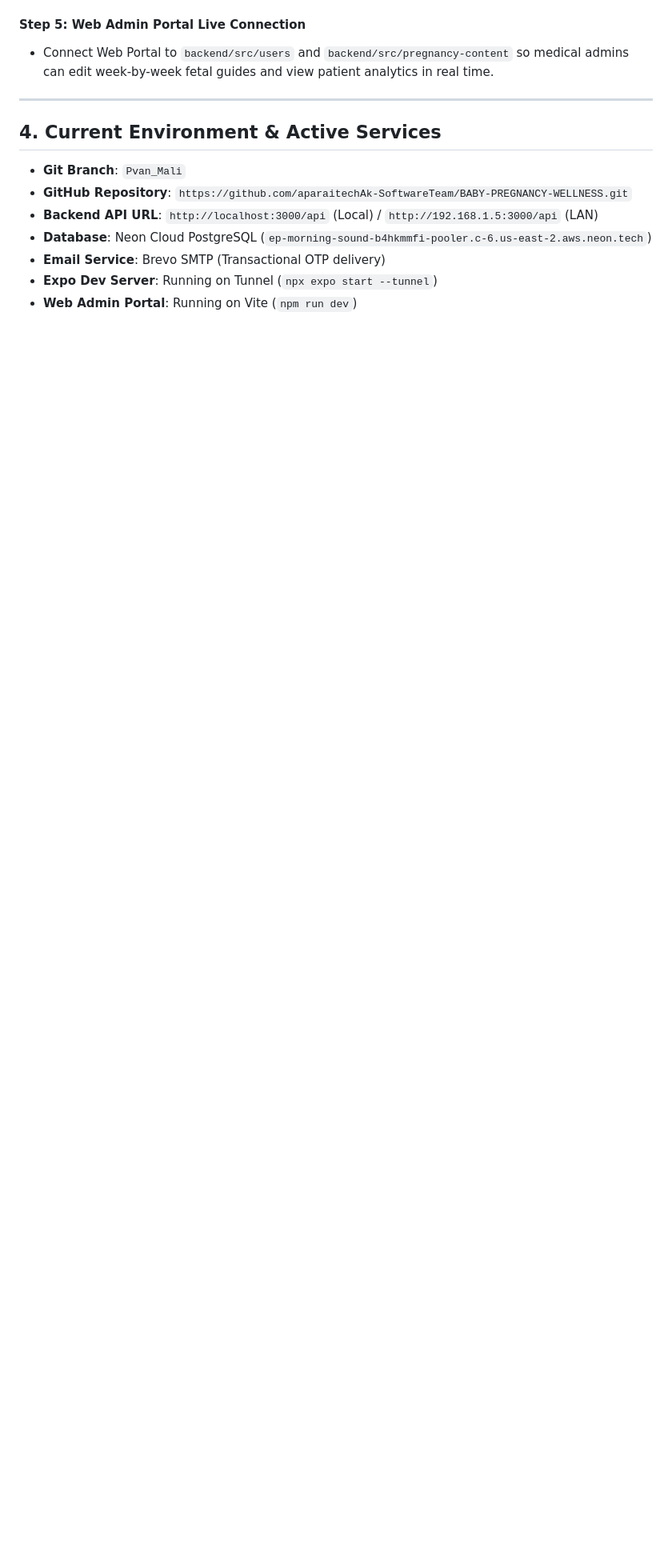
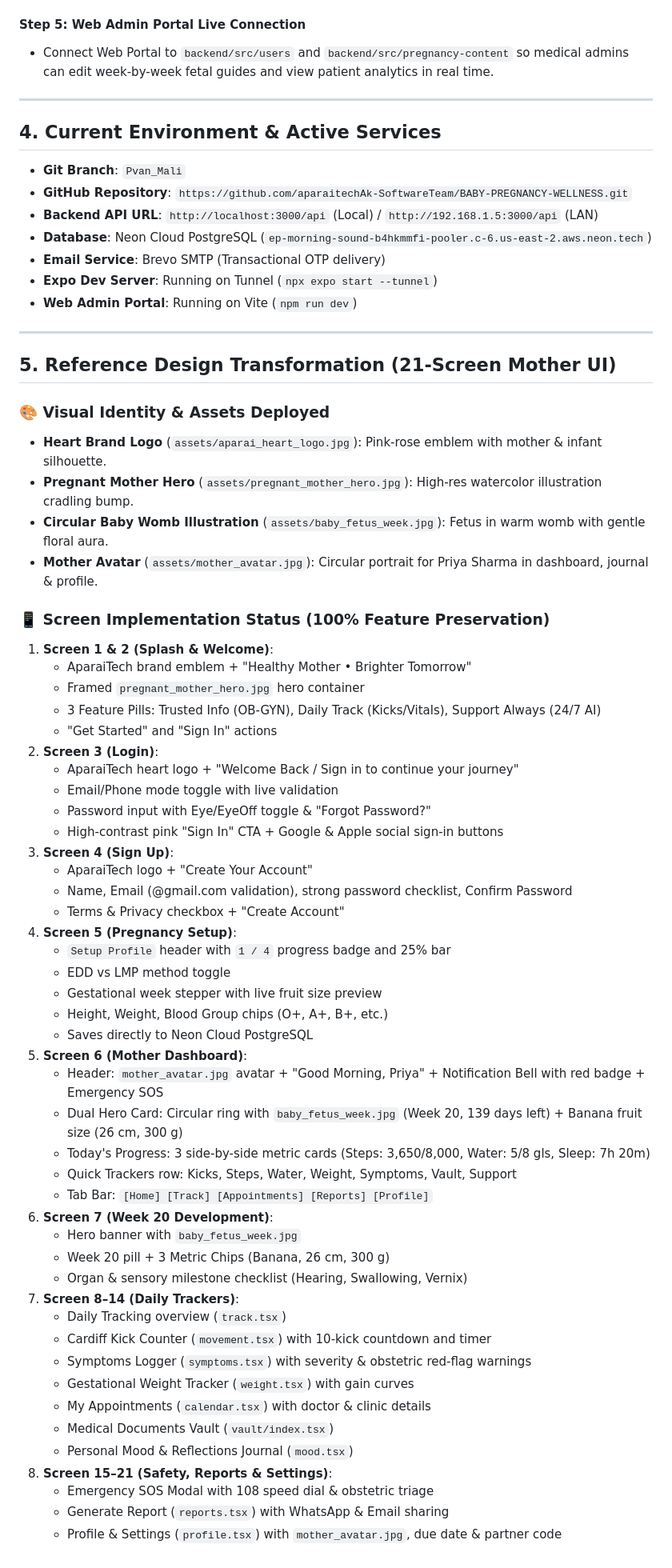
Before and after one commit to aparaitechAk-SoftwareTeam/BABY-PREGNANCY-WELLNESS, a Markdown page: NEXT_PROCESS.md, the part around the change. Shown at 80% size. Drawn GitHub-style; blank space fills up the shorter version.

Commit message:
docs: document 21-screen UI redesign matching reference design in NEXT_PROCESS.md

```diff
--- a/NEXT_PROCESS.md
+++ b/NEXT_PROCESS.md
@@ -165,3 +165,57 @@ Run `npx prisma db push` to synchronize with Neon.
 - **Email Service**: Brevo SMTP (Transactional OTP delivery)
 - **Expo Dev Server**: Running on Tunnel (`npx expo start --tunnel`)
 - **Web Admin Portal**: Running on Vite (`npm run dev`)
+
+---
+
+## 5. Reference Design Transformation (21-Screen Mother UI)
+
+### 🎨 Visual Identity & Assets Deployed
+- **Heart Brand Logo** (`assets/aparai_heart_logo.jpg`): Pink-rose emblem with mother & infant silhouette.
+- **Pregnant Mother Hero** (`assets/pregnant_mother_hero.jpg`): High-res watercolor illustration cradling bump.
+- **Circular Baby Womb Illustration** (`assets/baby_fetus_week.jpg`): Fetus in warm womb with gentle floral aura.
+- **Mother Avatar** (`assets/mother_avatar.jpg`): Circular portrait for Priya Sharma in dashboard, journal & profile.
+
+### 📱 Screen Implementation Status (100% Feature Preservation)
+1. **Screen 1 & 2 (Splash & Welcome)**:
+   - AparaiTech brand emblem + "Healthy Mother • Brighter Tomorrow"
+   - Framed `pregnant_mother_hero.jpg` hero container
+   - 3 Feature Pills: Trusted Info (OB-GYN), Daily Track (Kicks/Vitals), Support Always (24/7 AI)
+   - "Get Started" and "Sign In" actions
+2. **Screen 3 (Login)**:
+   - AparaiTech heart logo + "Welcome Back / Sign in to continue your journey"
+   - Email/Phone mode toggle with live validation
+   - Password input with Eye/EyeOff toggle & "Forgot Password?"
+   - High-contrast pink "Sign In" CTA + Google & Apple social sign-in buttons
+3. **Screen 4 (Sign Up)**:
+   - AparaiTech logo + "Create Your Account"
+   - Name, Email (@gmail.com validation), strong password checklist, Confirm Password
+   - Terms & Privacy checkbox + "Create Account"
+4. **Screen 5 (Pregnancy Setup)**:
+   - `Setup Profile` header with `1 / 4` progress badge and 25% bar
+   - EDD vs LMP method toggle
+   - Gestational week stepper with live fruit size preview
+   - Height, Weight, Blood Group chips (O+, A+, B+, etc.)
+   - Saves directly to Neon Cloud PostgreSQL
+5. **Screen 6 (Mother Dashboard)**:
+   - Header: `mother_avatar.jpg` avatar + "Good Morning, Priya" + Notification Bell with red badge + Emergency SOS
+   - Dual Hero Card: Circular ring with `baby_fetus_week.jpg` (Week 20, 139 days left) + Banana fruit size (26 cm, 300 g)
+   - Today's Progress: 3 side-by-side metric cards (Steps: 3,650/8,000, Water: 5/8 gls, Sleep: 7h 20m)
+   - Quick Trackers row: Kicks, Steps, Water, Weight, Symptoms, Vault, Support
+   - Tab Bar: `[Home] [Track] [Appointments] [Reports] [Profile]`
+6. **Screen 7 (Week 20 Development)**:
+   - Hero banner with `baby_fetus_week.jpg`
+   - Week 20 pill + 3 Metric Chips (Banana, 26 cm, 300 g)
+   - Organ & sensory milestone checklist (Hearing, Swallowing, Vernix)
+7. **Screen 8–14 (Daily Trackers)**:
+   - Daily Tracking overview (`track.tsx`)
+   - Cardiff Kick Counter (`movement.tsx`) with 10-kick countdown and timer
+   - Symptoms Logger (`symptoms.tsx`) with severity & obstetric red-flag warnings
+   - Gestational Weight Tracker (`weight.tsx`) with gain curves
+   - My Appointments (`calendar.tsx`) with doctor & clinic details
+   - Medical Documents Vault (`vault/index.tsx`)
+   - Personal Mood & Reflections Journal (`mood.tsx`)
+8. **Screen 15–21 (Safety, Reports & Settings)**:
+   - Emergency SOS Modal with 108 speed dial & obstetric triage
+   - Generate Report (`reports.tsx`) with WhatsApp & Email sharing
+   - Profile & Settings (`profile.tsx`) with `mother_avatar.jpg`, due date & partner code
```
